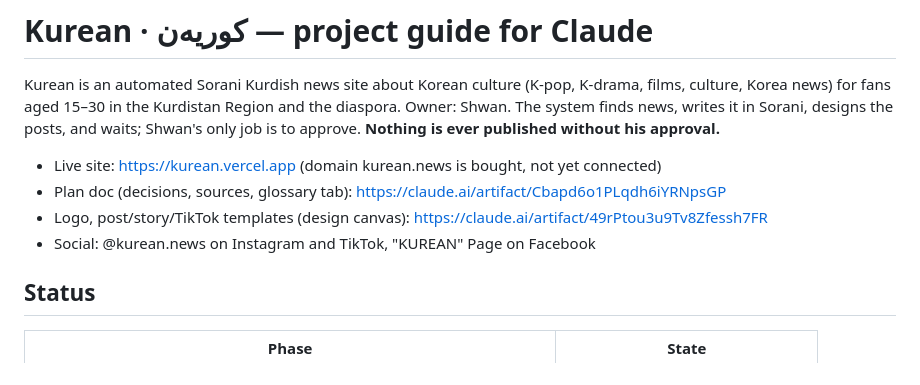
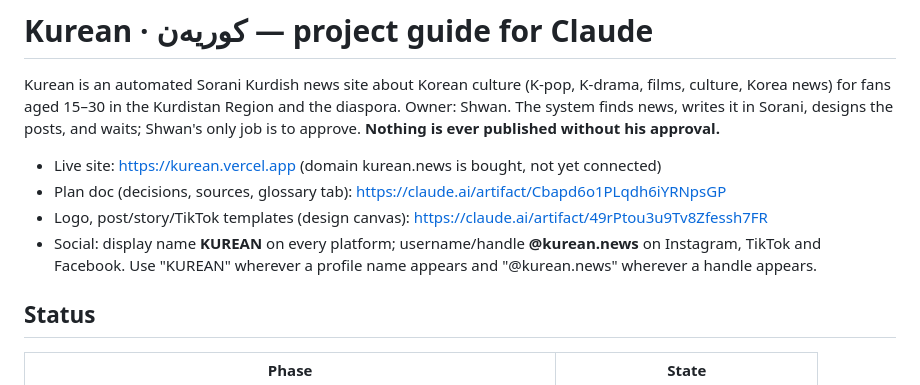
Before and after one commit to shwansarwansadiq/kurean, a Markdown page: CLAUDE.md, the part around the change. GitHub-like rendering.

Commit message:
Clarify social names: KUREAN everywhere, handle @kurean.news
Co-Authored-By: Claude Opus 5.5 <noreply@anthropic.com>
Claude-Session: https://claude.ai/code/session_01LmTLuM1FSHu8tJAHergZDR

```diff
--- a/CLAUDE.md
+++ b/CLAUDE.md
@@ -8,7 +8,8 @@ approve. **Nothing is ever published without his approval.**
 - Live site: https://kurean.vercel.app (domain kurean.news is bought, not yet connected)
 - Plan doc (decisions, sources, glossary tab): https://claude.ai/artifact/Cbapd6o1PLqdh6iYRNpsGP
 - Logo, post/story/TikTok templates (design canvas): https://claude.ai/artifact/49rPtou3u9Tv8Zfessh7FR
-- Social: @kurean.news on Instagram and TikTok, "KUREAN" Page on Facebook
+- Social: display name **KUREAN** on every platform; username/handle **@kurean.news** on Instagram, TikTok and Facebook.
+  Use "KUREAN" wherever a profile name appears and "@kurean.news" wherever a handle appears.
 
 ## Status
 
```
